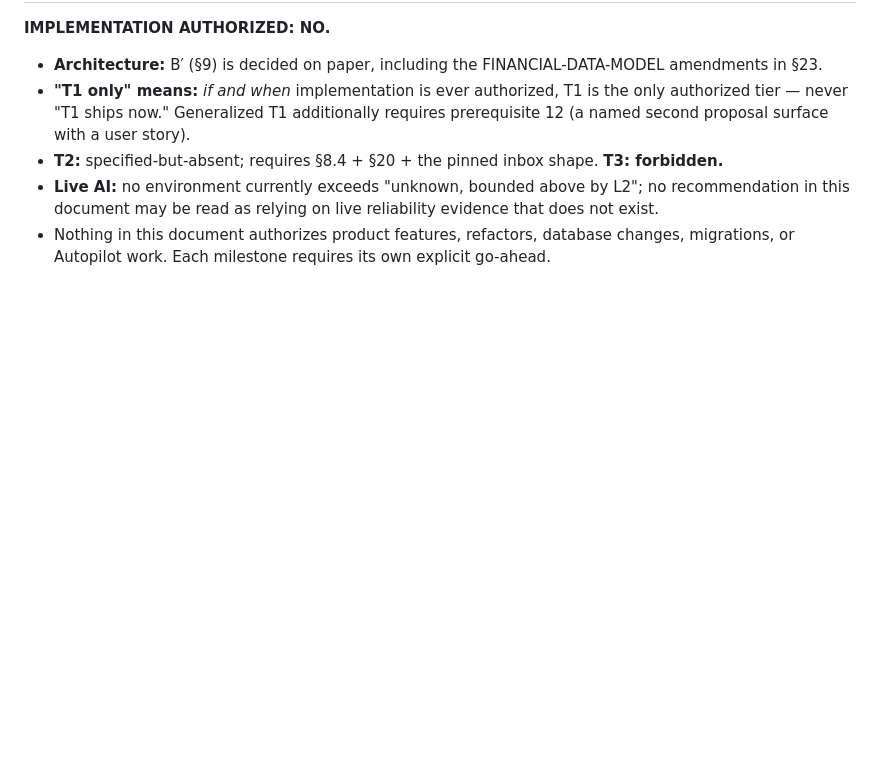
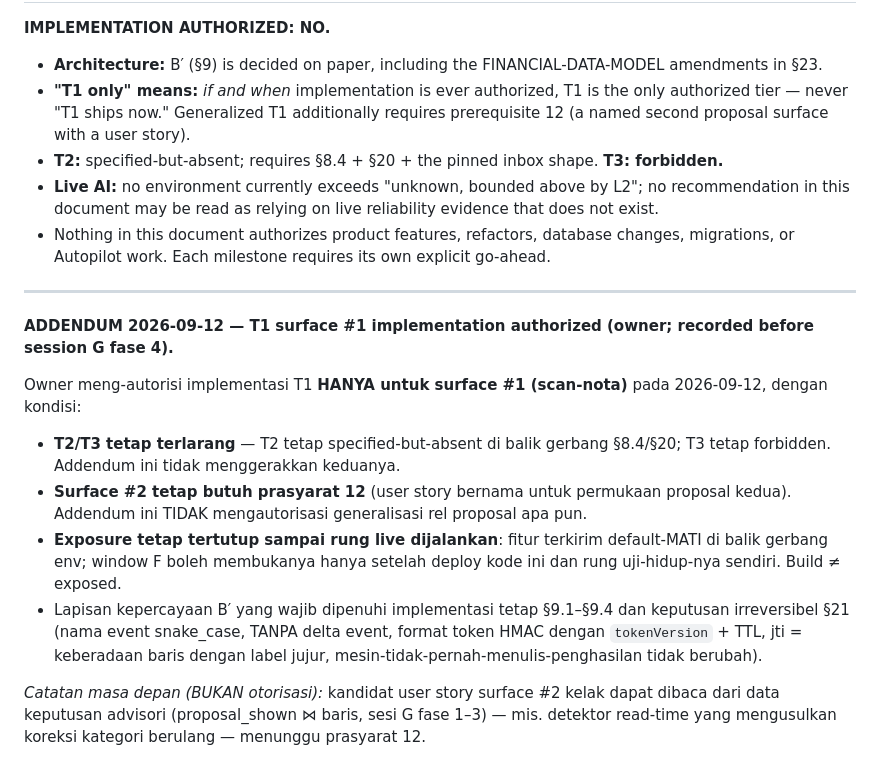
Before and after one commit to Muhammad7A/novaro-ai, a Markdown page: AI-TRUST-AUTOPILOT-DECISION.md, the part around the change. Rendered like a GitHub page; blank space fills up the shorter version.

Commit message:
docs: T1 surface-1 implementation authorized by owner — conditions recorded

```diff
--- a/AI-TRUST-AUTOPILOT-DECISION.md
+++ b/AI-TRUST-AUTOPILOT-DECISION.md
@@ -222,3 +222,16 @@ Cut by this mission's review chain (with resurrection triggers): persisted Propo
 - **T2:** specified-but-absent; requires §8.4 + §20 + the pinned inbox shape. **T3: forbidden.**
 - **Live AI:** no environment currently exceeds "unknown, bounded above by L2"; no recommendation in this document may be read as relying on live reliability evidence that does not exist.
 - Nothing in this document authorizes product features, refactors, database changes, migrations, or Autopilot work. Each milestone requires its own explicit go-ahead.
+
+---
+
+**ADDENDUM 2026-09-12 — T1 surface #1 implementation authorized (owner; recorded before session G fase 4).**
+
+Owner meng-autorisi implementasi T1 **HANYA untuk surface #1 (scan-nota)** pada 2026-09-12, dengan kondisi:
+
+- **T2/T3 tetap terlarang** — T2 tetap specified-but-absent di balik gerbang §8.4/§20; T3 tetap forbidden. Addendum ini tidak menggerakkan keduanya.
+- **Surface #2 tetap butuh prasyarat 12** (user story bernama untuk permukaan proposal kedua). Addendum ini TIDAK mengautorisasi generalisasi rel proposal apa pun.
+- **Exposure tetap tertutup sampai rung live dijalankan**: fitur terkirim default-MATI di balik gerbang env; window F boleh membukanya hanya setelah deploy kode ini dan rung uji-hidup-nya sendiri. Build ≠ exposed.
+- Lapisan kepercayaan B′ yang wajib dipenuhi implementasi tetap §9.1–§9.4 dan keputusan irreversibel §21 (nama event snake_case, TANPA delta event, format token HMAC dengan `tokenVersion` + TTL, jti = keberadaan baris dengan label jujur, mesin-tidak-pernah-menulis-penghasilan tidak berubah).
+
+*Catatan masa depan (BUKAN otorisasi):* kandidat user story surface #2 kelak dapat dibaca dari data keputusan advisori (proposal_shown ⋈ baris, sesi G fase 1–3) — mis. detektor read-time yang mengusulkan koreksi kategori berulang — menunggu prasyarat 12.
```
